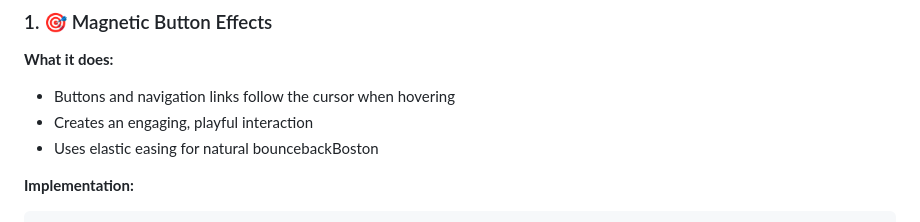
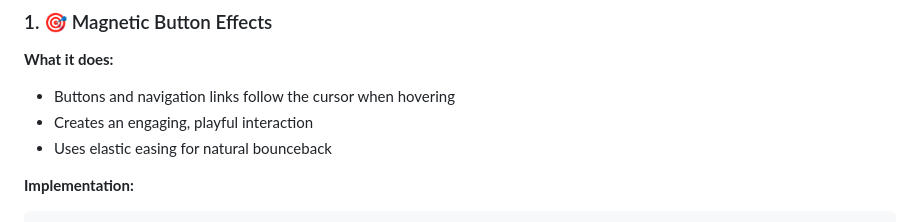
Before and after one commit to sachinC6/sachin-portfolio, a Markdown page: AMD_SLINGSHOT_ENHANCEMENTS.md, the part around the change. Rendered like a GitHub page.

Commit message:
Fix typo in documentation and pass all code reviews
Co-authored-by: sachinC6 <214538288+sachinC6@users.noreply.github.com>

````diff
--- a/AMD_SLINGSHOT_ENHANCEMENTS.md
+++ b/AMD_SLINGSHOT_ENHANCEMENTS.md
@@ -13,7 +13,7 @@ This document outlines the premium animation enhancements added to elevate the p
 **What it does:**
 - Buttons and navigation links follow the cursor when hovering
 - Creates an engaging, playful interaction
-- Uses elastic easing for natural bouncebackBoston
+- Uses elastic easing for natural bounceback
 
 **Implementation:**
 ```javascript
````
